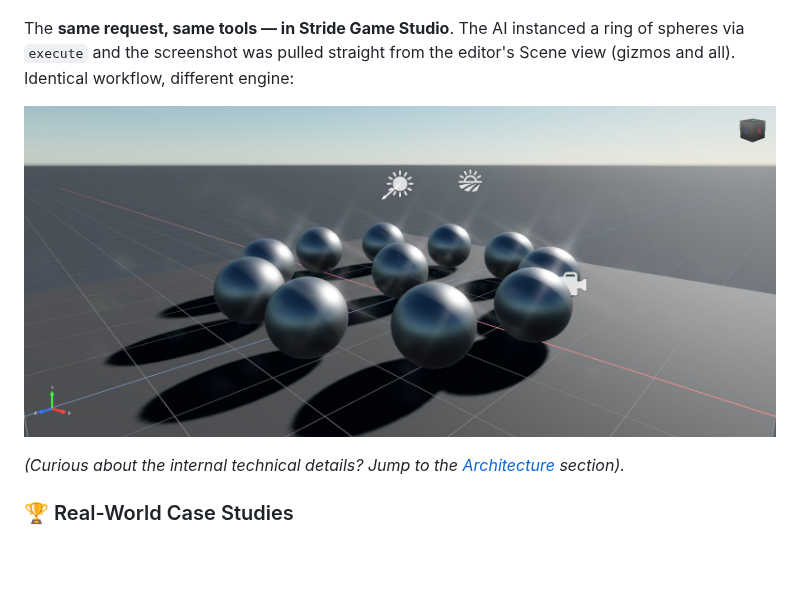
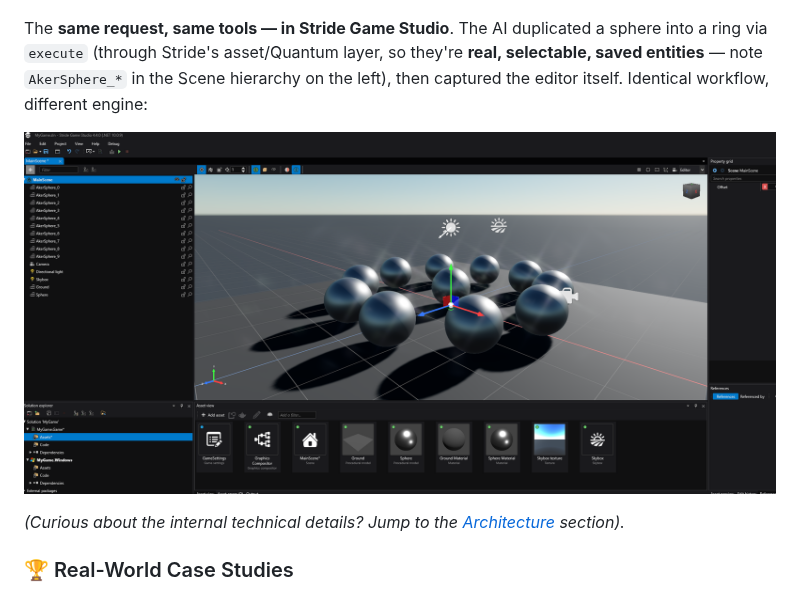
Before and after one commit to lorenzo-cambiaghi/AkerMCP, a Markdown page: README.md, the part around the change. Rendered like a GitHub page; pictures changed too: docs/images/stride-execution-demo.jpg (deleted), readmeData/Stride.png (added); blank space fills up the shorter version.

Commit message:
docs: use full Game Studio screenshot for the Stride demo
Swap the scene-view-only JPEG for a full Game Studio capture (readmeData/Stride.png)
that also shows the AkerSphere_* entities in the Scene hierarchy — making clear the
spheres are real, editor-integrated entities (created via Stride's asset/Quantum
layer), not just a transient preview. Remove the now-unused docs/images JPEG.

````diff
--- a/README.md
+++ b/README.md
@@ -59,9 +59,9 @@ for (int i = 0; i < 10; i++) {
 ```
 ![AkerMCP in Action — Unity](docs/images/unity-execution-demo.png)
 
-The **same request, same tools — in Stride Game Studio**. The AI instanced a ring of spheres via `execute` and the screenshot was pulled straight from the editor's Scene view (gizmos and all). Identical workflow, different engine:
+The **same request, same tools — in Stride Game Studio**. The AI duplicated a sphere into a ring via `execute` (through Stride's asset/Quantum layer, so they're **real, selectable, saved entities** — note `AkerSphere_*` in the Scene hierarchy on the left), then captured the editor itself. Identical workflow, different engine:
 
-![AkerMCP in Action — Stride](docs/images/stride-execution-demo.jpg)
+![AkerMCP in Action — Stride Game Studio](readmeData/Stride.png)
 
 *(Curious about the internal technical details? Jump to the [Architecture](#architecture) section).*
 
````
